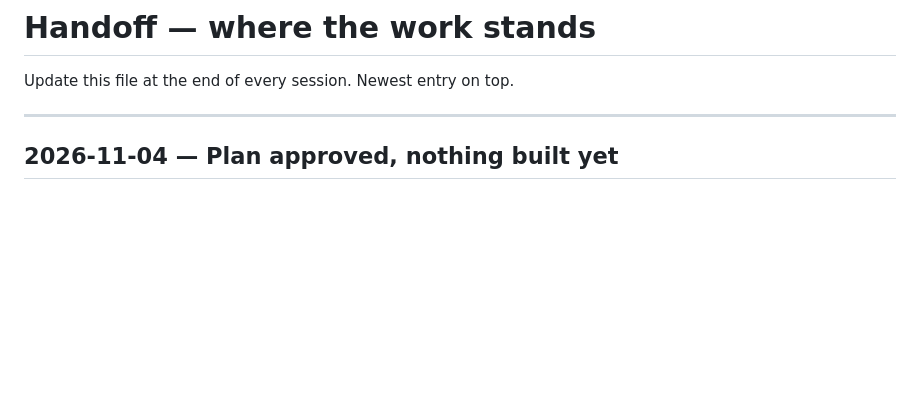
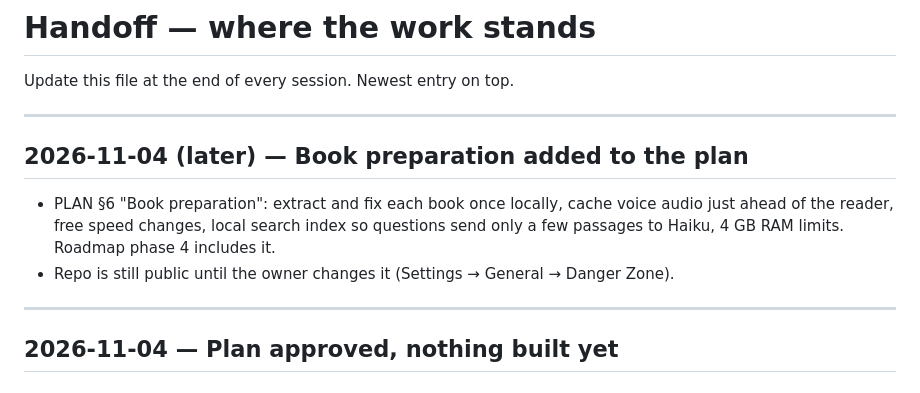
Before and after one commit to dusk-futile/mubsir, a Markdown page: docs/HANDOFF.md, the part around the change. Rendered like a GitHub page; blank space fills up the shorter version.

```diff
--- a/docs/HANDOFF.md
+++ b/docs/HANDOFF.md
@@ -1,6 +1,15 @@
 # Handoff — where the work stands
 
 Update this file at the end of every session. Newest entry on top.
+
+---
+
+## 2026-11-04 (later) — Book preparation added to the plan
+
+- PLAN §6 "Book preparation": extract and fix each book once locally, cache voice audio just ahead of
+  the reader, free speed changes, local search index so questions send only a few passages to Haiku,
+  4 GB RAM limits. Roadmap phase 4 includes it.
+- Repo is still public until the owner changes it (Settings → General → Danger Zone).
 
 ---
 
```
Also changed, not shown: docs/PLAN.md (+57 -1 lines).
